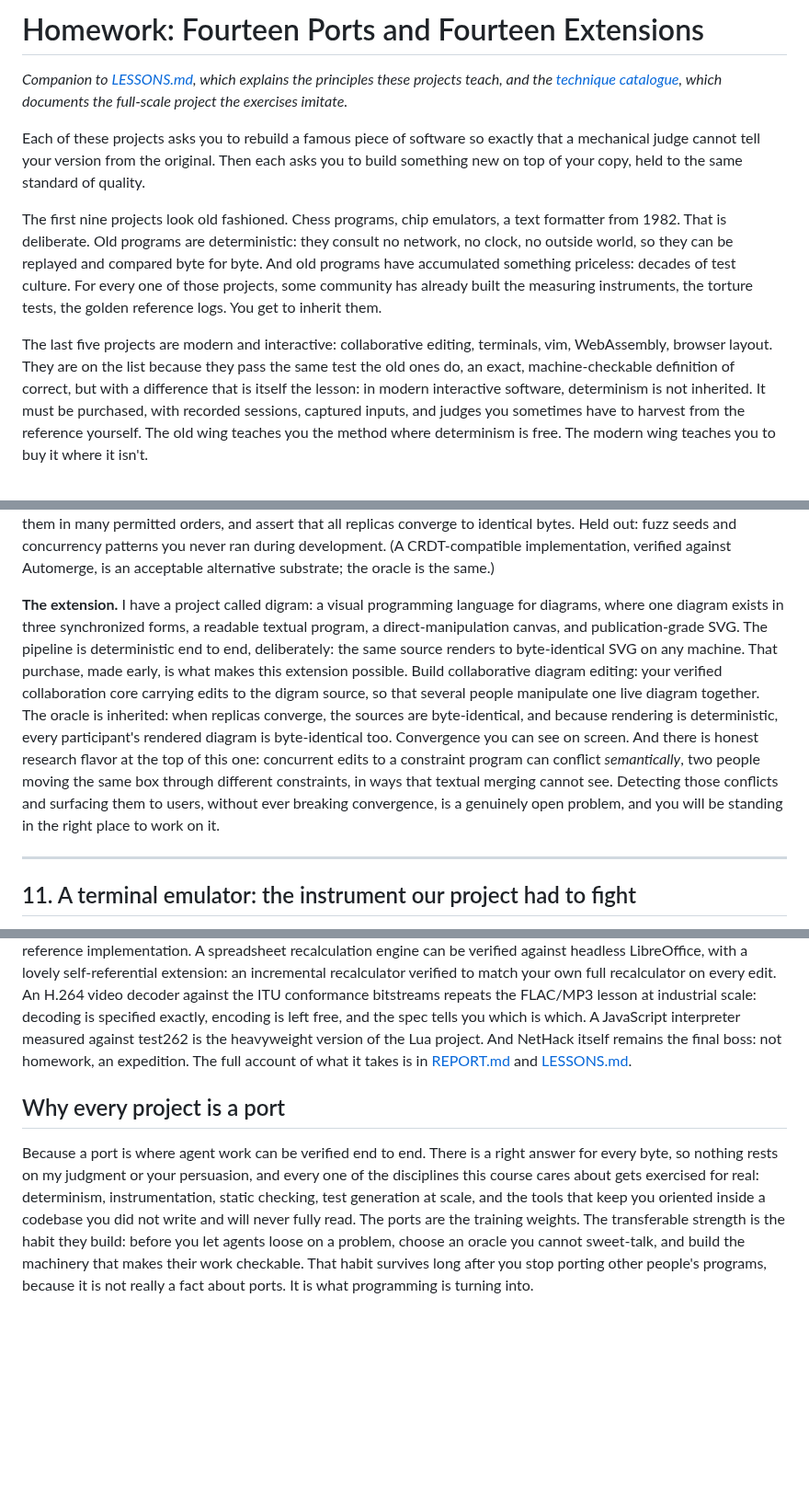
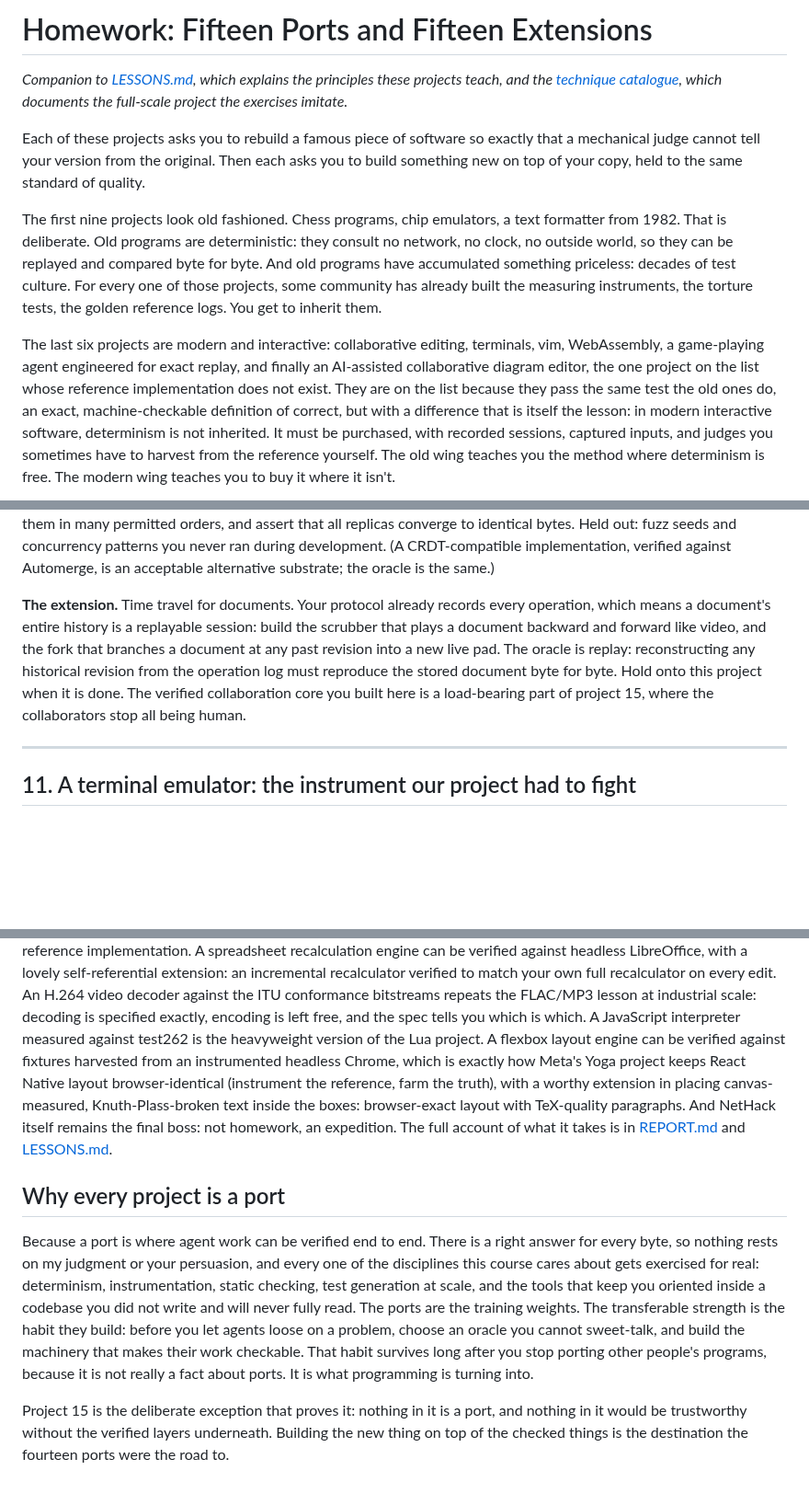
Before and after one commit to davidbau/menace-agents, a Markdown page: HOMEWORK.md, 3 parts joined by grey strips. Shown at 92% size. Rendered like a GitHub page; blank space fills up the shorter version.

```diff
--- a/HOMEWORK.md
+++ b/HOMEWORK.md
@@ -1,4 +1,4 @@
-# Homework: Fourteen Ports and Fourteen Extensions
+# Homework: Fifteen Ports and Fifteen Extensions
 
 *Companion to [LESSONS.md](LESSONS.md), which explains the principles
 these projects teach, and the [technique catalogue](data/analysis-techniques-catalogue.md),
@@ -18,8 +18,11 @@ culture. For every one of those projects, some community has already
 built the measuring instruments, the torture tests, the golden
 reference logs. You get to inherit them.
 
-The last five projects are modern and interactive: collaborative
-editing, terminals, vim, WebAssembly, browser layout. They are on the
+The last six projects are modern and interactive: collaborative
+editing, terminals, vim, WebAssembly, a game-playing agent engineered
+for exact replay, and finally an AI-assisted collaborative diagram
+editor, the one project on the list whose reference implementation
+does not exist. They are on the
 list because they pass the same test the old ones do, an exact,
 machine-checkable definition of correct, but with a difference that is
 itself the lesson: in modern interactive software, determinism is not
@@ -575,24 +579,15 @@ concurrency patterns you never ran during development. (A
 CRDT-compatible implementation, verified against Automerge, is an
 acceptable alternative substrate; the oracle is the same.)
 
-**The extension.** I have a project called digram: a visual
-programming language for diagrams, where one diagram exists in three
-synchronized forms, a readable textual program, a direct-manipulation
-canvas, and publication-grade SVG. The pipeline is deterministic end
-to end, deliberately: the same source renders to byte-identical SVG on
-any machine. That purchase, made early, is what makes this extension
-possible. Build collaborative diagram editing: your verified
-collaboration core carrying edits to the digram source, so that
-several people manipulate one live diagram together. The oracle is
-inherited: when replicas converge, the sources are byte-identical, and
-because rendering is deterministic, every participant's rendered
-diagram is byte-identical too. Convergence you can see on screen. And
-there is honest research flavor at the top of this one: concurrent
-edits to a constraint program can conflict *semantically*, two people
-moving the same box through different constraints, in ways that
-textual merging cannot see. Detecting those conflicts and surfacing
-them to users, without ever breaking convergence, is a genuinely open
-problem, and you will be standing in the right place to work on it.
+**The extension.** Time travel for documents. Your protocol already
+records every operation, which means a document's entire history is a
+replayable session: build the scrubber that plays a document backward
+and forward like video, and the fork that branches a document at any
+past revision into a new live pad. The oracle is replay: reconstructing
+any historical revision from the operation log must reproduce the
+stored document byte for byte. Hold onto this project when it is done.
+The verified collaboration core you built here is a load-bearing part
+of project 15, where the collaborators stop all being human.
 
 ---
 
@@ -779,8 +850,14 @@ decoder against the ITU conformance bitstreams repeats the FLAC/MP3
 lesson at industrial scale: decoding is specified exactly, encoding
 is left free, and the spec tells you which is which. A JavaScript
 interpreter measured against test262 is the heavyweight version of
-the Lua project. And NetHack itself remains the final boss: not
-homework, an expedition. The full account of what it takes is in
+the Lua project. A flexbox layout engine can be verified against
+fixtures harvested from an instrumented headless Chrome, which is
+exactly how Meta's Yoga project keeps React Native layout
+browser-identical (instrument the reference, farm the truth), with a
+worthy extension in placing canvas-measured, Knuth-Plass-broken text
+inside the boxes: browser-exact layout with TeX-quality paragraphs.
+And NetHack itself remains the final boss: not homework, an
+expedition. The full account of what it takes is in
 [REPORT.md](REPORT.md) and [LESSONS.md](LESSONS.md).
 
 ## Why every project is a port
@@ -797,3 +874,8 @@ choose an oracle you cannot sweet-talk, and build the machinery that
 makes their work checkable. That habit survives long after you stop
 porting other people's programs, because it is not really a fact
 about ports. It is what programming is turning into.
+
+Project 15 is the deliberate exception that proves it: nothing in it
+is a port, and nothing in it would be trustworthy without the
+verified layers underneath. Building the new thing on top of the
+checked things is the destination the fourteen ports were the road to.
```
Also changed, not shown: other parts of HOMEWORK.md (+111 -34 lines).
